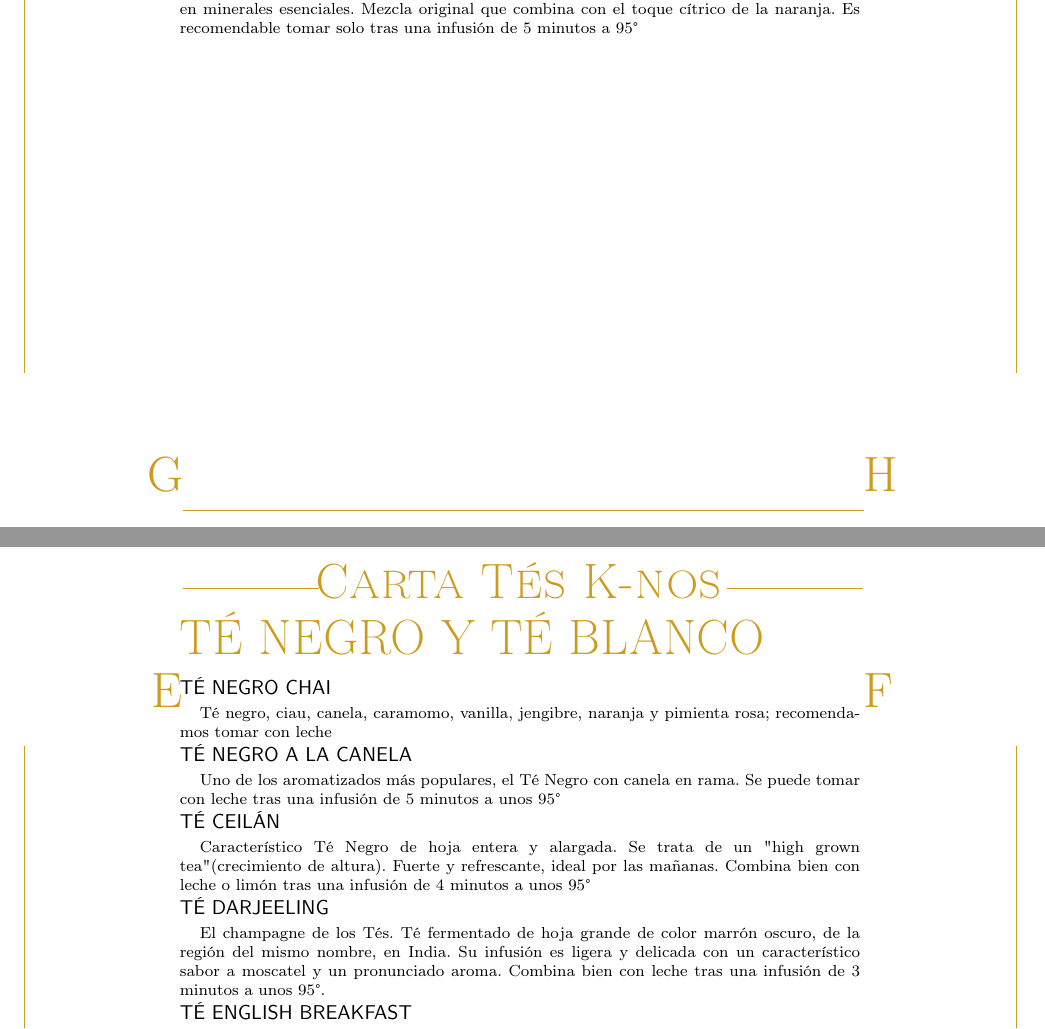
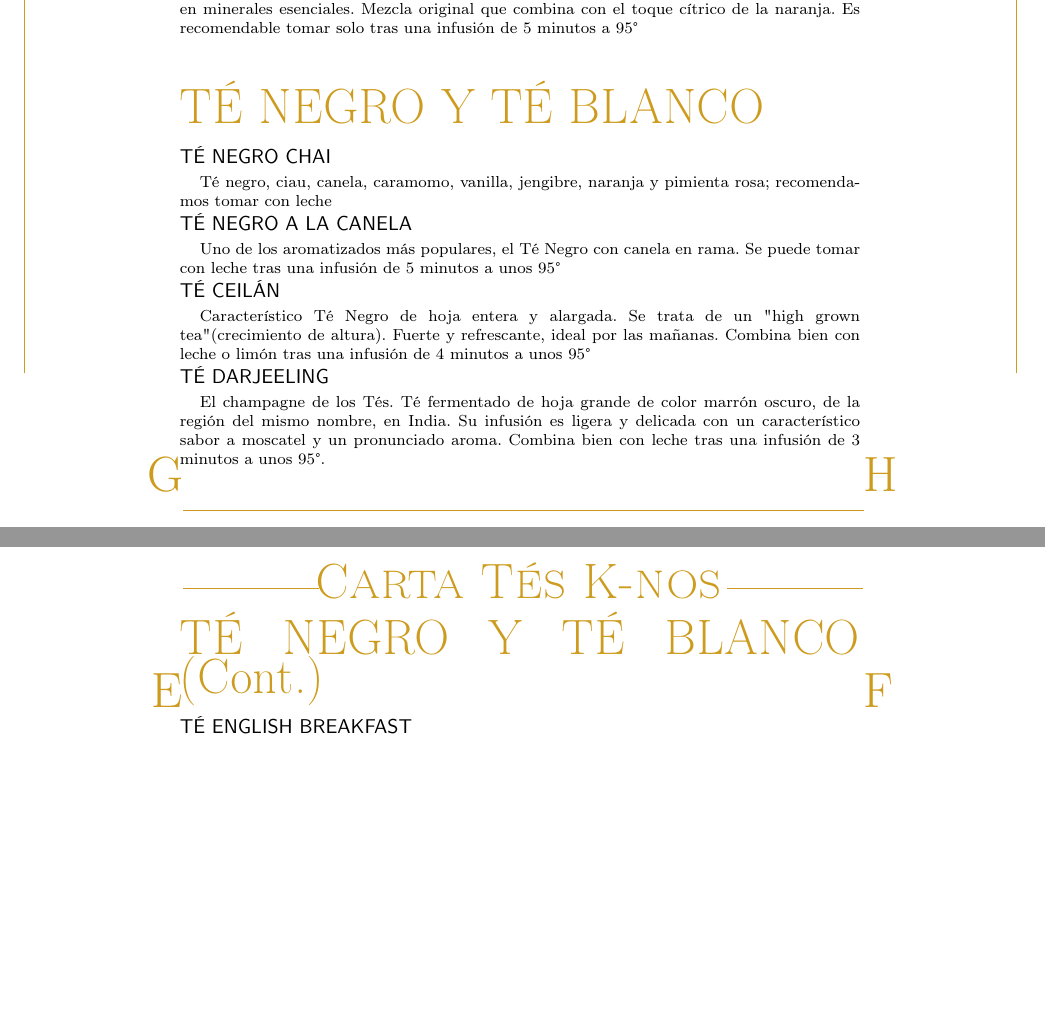
Before and after one commit to simon387/menu_the_k_nos, a LaTeX document (src/es.tex): two parts of pages 1 and 2 of 2, joined at a grey line, cut so that both start at the same text, the shorter picture padded with empty space. Compiled offline with pdfLaTeX.

Commit message:
barbatrucco

```diff
--- a/src/es.tex
+++ b/src/es.tex
@@ -1,4 +1,4 @@
-\documentclass[8pt]{article}
+\documentclass[12pt a5paper]{article}
 \usepackage[spanish]{babel}
 \usepackage[utf8]{inputenc}
 \usepackage[T1]{fontenc}
@@ -77,6 +77,8 @@
         \Expl{Característico Té Negro de hoja entera y alargada. Se trata de un "high grown tea" (crecimiento de altura). Fuerte y refrescante, ideal por las mañanas. Combina bien con leche o limón tras una infusión de 4 minutos a unos 95°} \\
         \Entry{TÉ DARJEELING} \\
         \Expl{El champagne de los Tés. Té fermentado de hoja grande de color marrón oscuro, de la región del mismo nombre, en India. Su infusión es ligera y delicada con un característico sabor a moscatel y un pronunciado aroma. Combina bien con leche tras una infusión de 3 minutos a unos 95°. } \\
+    \end{Group}
+    \begin{Group}{TÉ NEGRO Y TÉ BLANCO (Cont.)}
         \Entry{TÉ ENGLISH BREAKFAST} \\
         \Expl{Blend de tés fermentados, provenientes de Assam, Ceilán y Kenya. Su infusión es de cuerpo completo, rotundo y rico, y, tradicionalmente se asocia a un vigoroso desayuno inglés. Combina bien con leche tras una infusión de 4 minutos a unos 95°.} \\
         \Entry{TÉ BLANCO PAI MU TANG} \\
```
Also changed, not shown: 1 other file.
